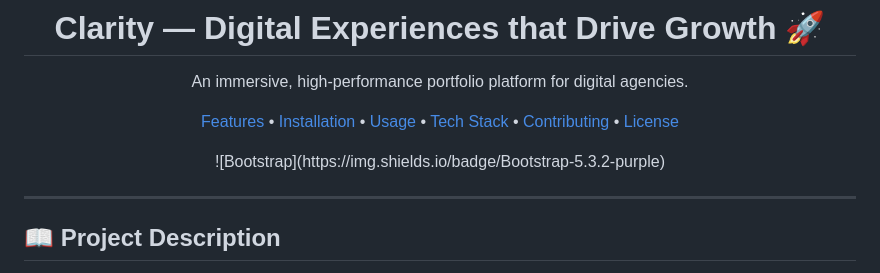
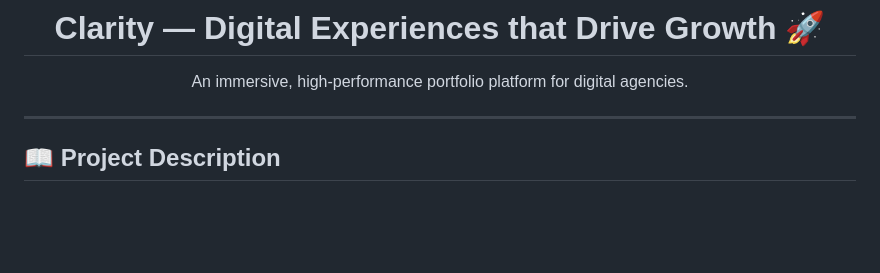
Before and after one commit to AhmadAbdalla-SE/Clarity, a Markdown page: README.md, the part around the change. Rendered like a GitHub page; blank space fills up the shorter version.

```diff
--- a/README.md
+++ b/README.md
@@ -5,16 +5,6 @@
   <p>
     An immersive, high-performance portfolio platform for digital agencies.
   </p>
-
-  <p>
-    <a href="#features">Features</a> •
-    <a href="#installation">Installation</a> •
-    <a href="#usage">Usage</a> •
-    <a href="#tech-stack">Tech Stack</a> •
-    <a href="#contributing">Contributing</a> •
-    <a href="#license">License</a>
-  </p>
-  ![Bootstrap](https://img.shields.io/badge/Bootstrap-5.3.2-purple)
 
 </div>
 
```
